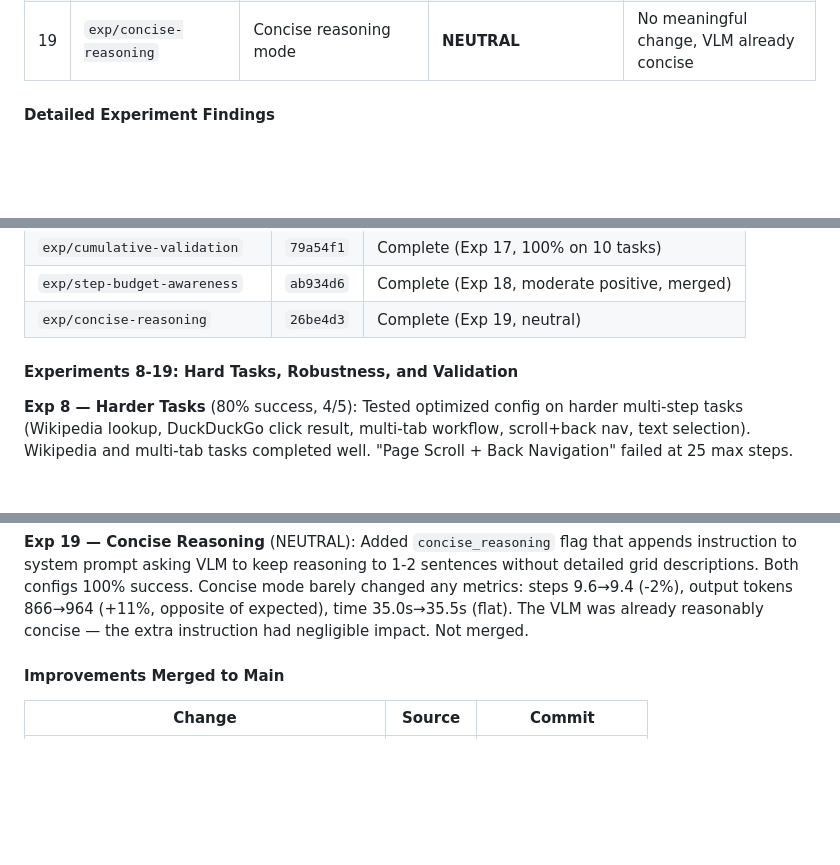
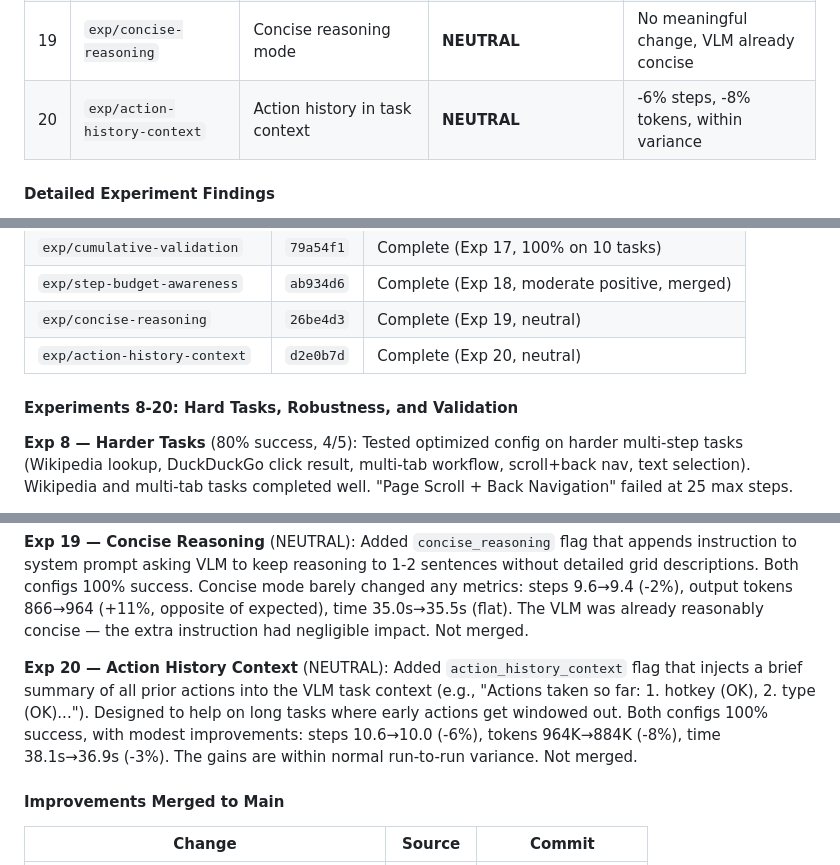
Before and after one commit to ygygbit/rpa-ui-agent, a Markdown page: rpa/HANDOFF.md, 3 parts joined by grey strips. Rendered like a GitHub page; blank space fills up the shorter version.

Commit message:
Update HANDOFF.md with Exp 19-20 results
Add detailed results for concise reasoning (Exp 19, neutral) and
action history context (Exp 20, neutral) experiments.

Co-Authored-By: Claude <noreply@anthropic.com>

```diff
--- a/rpa/HANDOFF.md
+++ b/rpa/HANDOFF.md
@@ -413,6 +413,7 @@ Ran 7 systematic A/B experiments to test UI-TARS-inspired improvements against b
 | 17 | `exp/cumulative-validation` | All improvements on 10 tasks | **100% (10/10)** | All improvements stack, no interference |
 | 18 | `exp/step-budget-awareness` | Step budget awareness for VLM | **MODERATE POSITIVE** | **-18% steps, -22% tokens, -21% time**, merged |
 | 19 | `exp/concise-reasoning` | Concise reasoning mode | **NEUTRAL** | No meaningful change, VLM already concise |
+| 20 | `exp/action-history-context` | Action history in task context | **NEUTRAL** | -6% steps, -8% tokens, within variance |
 
 #### Detailed Experiment Findings
 
@@ -462,8 +463,9 @@ Ran 7 systematic A/B experiments to test UI-TARS-inspired improvements against b
 | `exp/cumulative-validation` | `79a54f1` | Complete (Exp 17, 100% on 10 tasks) |
 | `exp/step-budget-awareness` | `ab934d6` | Complete (Exp 18, moderate positive, merged) |
 | `exp/concise-reasoning` | `26be4d3` | Complete (Exp 19, neutral) |
+| `exp/action-history-context` | `d2e0b7d` | Complete (Exp 20, neutral) |
 
-#### Experiments 8-19: Hard Tasks, Robustness, and Validation
+#### Experiments 8-20: Hard Tasks, Robustness, and Validation
 
 **Exp 8 — Harder Tasks** (80% success, 4/5): Tested optimized config on harder multi-step tasks (Wikipedia lookup, DuckDuckGo click result, multi-tab workflow, scroll+back nav, text selection). Wikipedia and multi-tab tasks completed well. "Page Scroll + Back Navigation" failed at 25 max steps.
 
@@ -522,6 +524,8 @@ Historical comparison: Exp 8 original hard tasks 80% (4/5), Exp 12 baseline 80%
 | **budget** | **100% (5/5)** | **9.4** | **817,022** | **33.5s** |
 
 **Exp 19 — Concise Reasoning** (NEUTRAL): Added `concise_reasoning` flag that appends instruction to system prompt asking VLM to keep reasoning to 1-2 sentences without detailed grid descriptions. Both configs 100% success. Concise mode barely changed any metrics: steps 9.6→9.4 (-2%), output tokens 866→964 (+11%, opposite of expected), time 35.0s→35.5s (flat). The VLM was already reasonably concise — the extra instruction had negligible impact. Not merged.
+
+**Exp 20 — Action History Context** (NEUTRAL): Added `action_history_context` flag that injects a brief summary of all prior actions into the VLM task context (e.g., "Actions taken so far: 1. hotkey (OK), 2. type (OK)..."). Designed to help on long tasks where early actions get windowed out. Both configs 100% success, with modest improvements: steps 10.6→10.0 (-6%), tokens 964K→884K (-8%), time 38.1s→36.9s (-3%). The gains are within normal run-to-run variance. Not merged.
 
 #### Improvements Merged to Main
 
```
